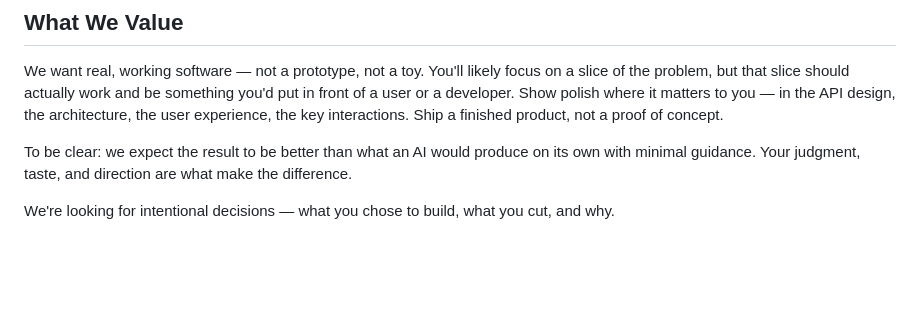
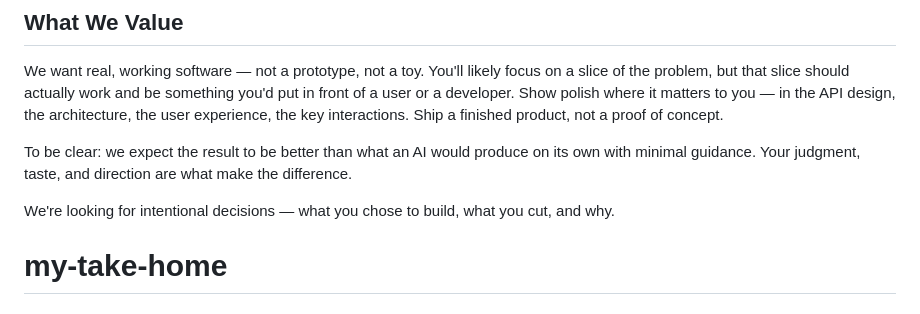
Before and after one commit to akirariku26-source/my-take-home, a Markdown page: README.md, the part around the change. GitHub-like rendering; blank space fills up the shorter version.

```diff
--- a/README.md
+++ b/README.md
@@ -109,3 +109,4 @@ We want real, working software — not a prototype, not a toy. You'll likely foc
 To be clear: we expect the result to be better than what an AI would produce on its own with minimal guidance. Your judgment, taste, and direction are what make the difference.
 
 We're looking for intentional decisions — what you chose to build, what you cut, and why.
+# my-take-home
```
